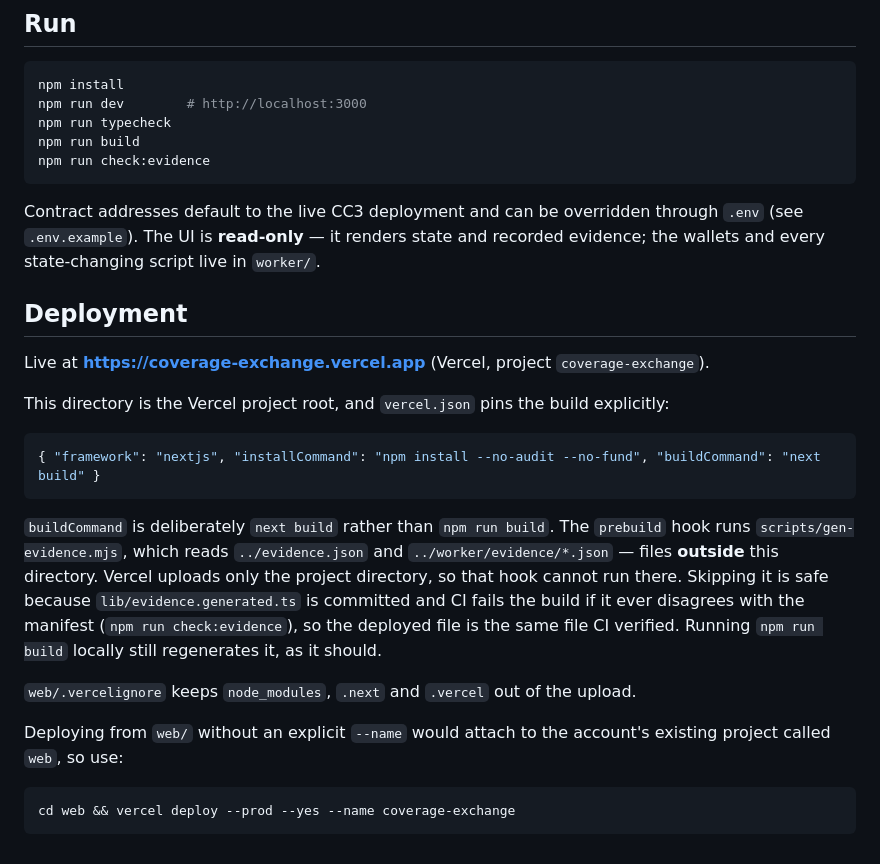
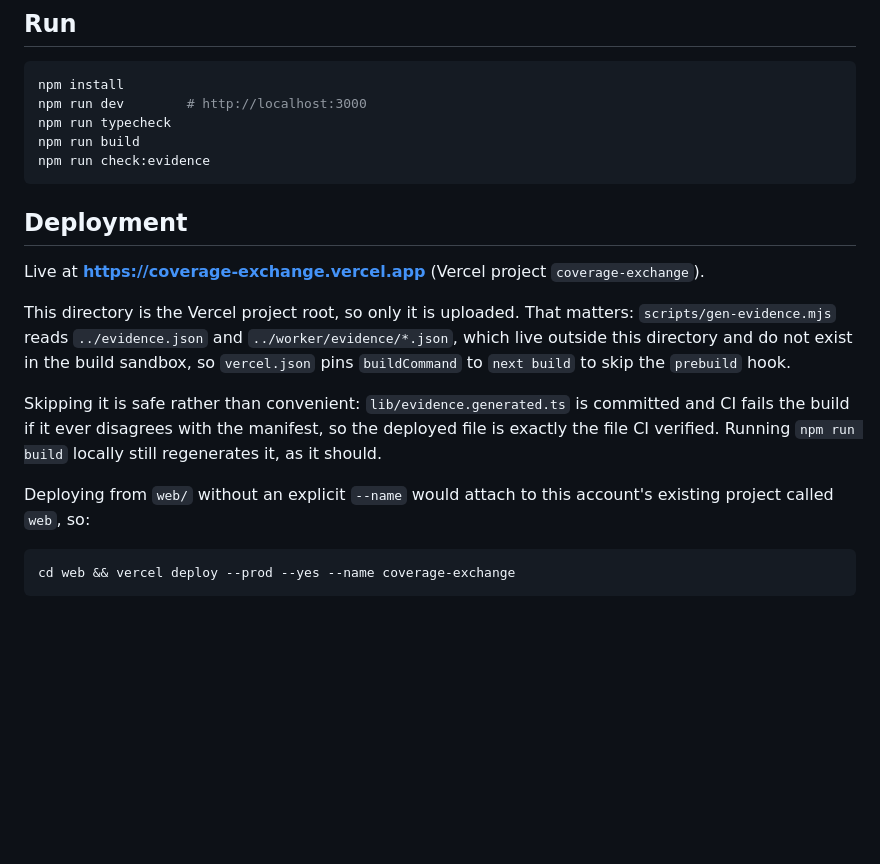
Before and after one commit to subheeksh5599/coverage-exchange, a Markdown page: web/README.md, the part around one of its changes. Rendered like a GitHub page; blank space fills up the shorter version.

````diff
--- a/web/README.md
+++ b/web/README.md
@@ -86,32 +71,21 @@ npm run build
 npm run check:evidence
 ```
 
-Contract addresses default to the live CC3 deployment and can be overridden through
-`.env` (see `.env.example`). The UI is **read-only** — it renders state and recorded
-evidence; the wallets and every state-changing script live in `worker/`.
-
 ## Deployment
 
-Live at **<https://coverage-exchange.vercel.app>** (Vercel, project `coverage-exchange`).
+Live at **<https://coverage-exchange.vercel.app>** (Vercel project `coverage-exchange`).
 
-This directory is the Vercel project root, and `vercel.json` pins the build explicitly:
+This directory is the Vercel project root, so only it is uploaded. That matters:
+`scripts/gen-evidence.mjs` reads `../evidence.json` and `../worker/evidence/*.json`, which live
+outside this directory and do not exist in the build sandbox, so `vercel.json` pins
+`buildCommand` to `next build` to skip the `prebuild` hook.
 
-```json
-{ "framework": "nextjs", "installCommand": "npm install --no-audit --no-fund", "buildCommand": "next build" }
-```
+Skipping it is safe rather than convenient: `lib/evidence.generated.ts` is committed and CI
+fails the build if it ever disagrees with the manifest, so the deployed file is exactly the
+file CI verified. Running `npm run build` locally still regenerates it, as it should.
 
-`buildCommand` is deliberately `next build` rather than `npm run build`. The `prebuild`
-hook runs `scripts/gen-evidence.mjs`, which reads `../evidence.json` and
-`../worker/evidence/*.json` — files **outside** this directory. Vercel uploads only the
-project directory, so that hook cannot run there. Skipping it is safe because
-`lib/evidence.generated.ts` is committed and CI fails the build if it ever disagrees with
-the manifest (`npm run check:evidence`), so the deployed file is the same file CI verified.
-Running `npm run build` locally still regenerates it, as it should.
-
-`web/.vercelignore` keeps `node_modules`, `.next` and `.vercel` out of the upload.
-
-Deploying from `web/` without an explicit `--name` would attach to the account's existing
-project called `web`, so use:
+Deploying from `web/` without an explicit `--name` would attach to this account's existing
+project called `web`, so:
 
 ```bash
 cd web && vercel deploy --prod --yes --name coverage-exchange
````
Also changed, not shown: other parts of web/README.md (+47 -62 lines), README.md (+9 -7 lines).
